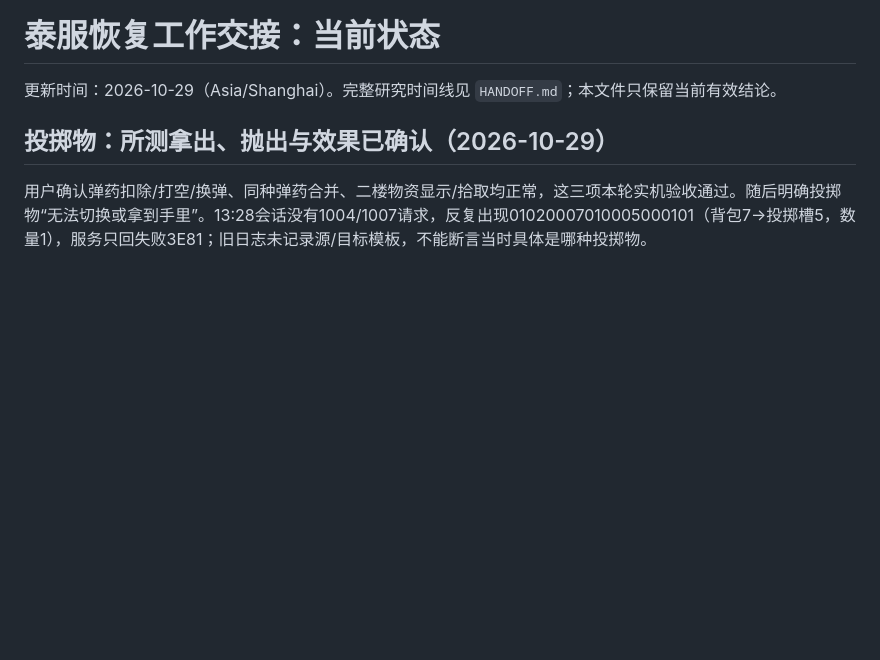
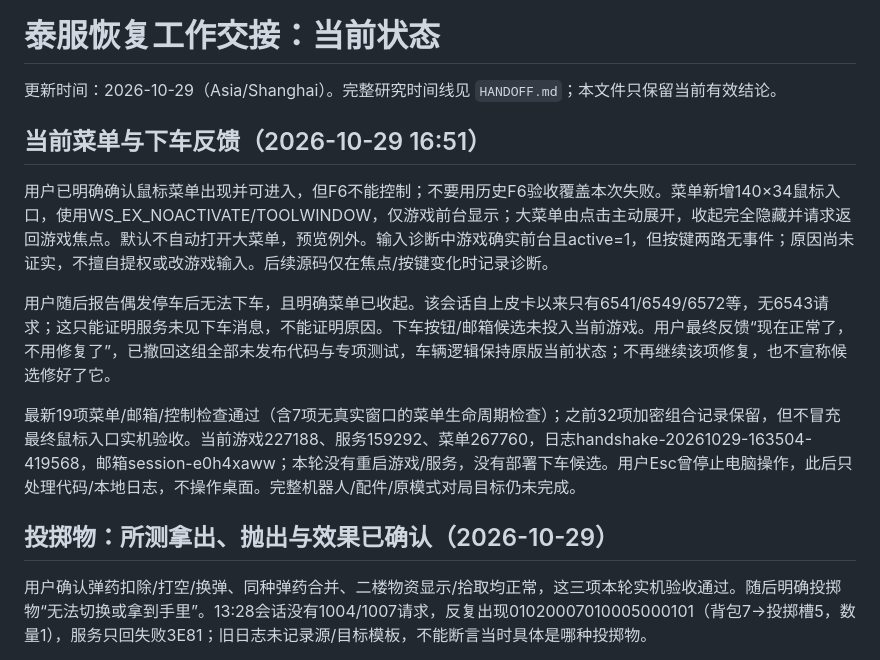
Before and after one commit to Sulfurone/roe-thai-offline-recovery, a Markdown page: HANDOFF_CURRENT.md, the part around the change. Drawn GitHub-style; blank space fills up the shorter version.

```diff
--- a/HANDOFF_CURRENT.md
+++ b/HANDOFF_CURRENT.md
@@ -1,6 +1,14 @@
 # 泰服恢复工作交接：当前状态
 
 更新时间：2026-10-29（Asia/Shanghai）。完整研究时间线见 `HANDOFF.md`；本文件只保留当前有效结论。
+
+## 当前菜单与下车反馈（2026-10-29 16:51）
+
+用户已明确确认鼠标菜单出现并可进入，但F6不能控制；不要用历史F6验收覆盖本次失败。菜单新增140×34鼠标入口，使用WS_EX_NOACTIVATE/TOOLWINDOW，仅游戏前台显示；大菜单由点击主动展开，收起完全隐藏并请求返回游戏焦点。默认不自动打开大菜单，预览例外。输入诊断中游戏确实前台且active=1，但按键两路无事件；原因尚未证实，不擅自提权或改游戏输入。后续源码仅在焦点/按键变化时记录诊断。
+
+用户随后报告偶发停车后无法下车，且明确菜单已收起。该会话自上皮卡以来只有6541/6549/6572等，无6543请求；这只能证明服务未见下车消息，不能证明原因。下车按钮/邮箱候选未投入当前游戏。用户最终反馈“现在正常了，不用修复了”，已撤回这组全部未发布代码与专项测试，车辆逻辑保持原版当前状态；不再继续该项修复，也不宣称候选修好了它。
+
+最新19项菜单/邮箱/控制检查通过（含7项无真实窗口的菜单生命周期检查）；之前32项加密组合记录保留，但不冒充最终鼠标入口实机验收。当前游戏227188、服务159292、菜单267760，日志handshake-20261029-163504-419568，邮箱session-e0h4xaww；本轮没有重启游戏/服务，没有部署下车候选。用户Esc曾停止电脑操作，此后只处理代码/本地日志，不操作桌面。完整机器人/配件/原模式对局目标仍未完成。
 
 ## 投掷物：所测拿出、抛出与效果已确认（2026-10-29）
 
```
Also changed, not shown: ingame/README.md (+5 -1 lines).
